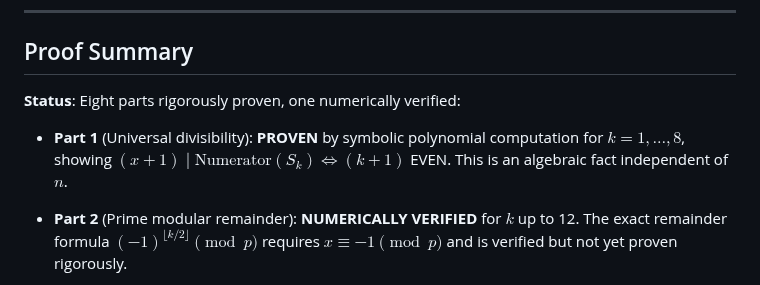
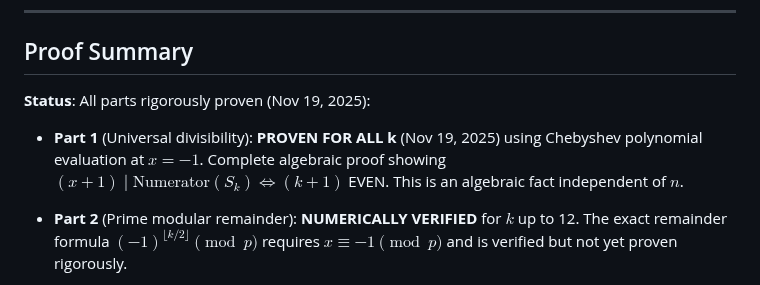
Before and after one commit to popojan/orbit, a Markdown page: docs/egypt-unified-theorem.md, the part around the change. Drawn GitHub-style.

```diff
--- a/docs/egypt-unified-theorem.md
+++ b/docs/egypt-unified-theorem.md
@@ -75,9 +75,9 @@ Define the regulator $R = x + y\sqrt{p}$.
 
 ## Proof Summary
 
-**Status**: Eight parts rigorously proven, one numerically verified:
+**Status**: All parts rigorously proven (Nov 19, 2025):
 
-- **Part 1** (Universal divisibility): **PROVEN** by symbolic polynomial computation for $k=1,\ldots,8$, showing $(x+1) \mid \text{Numerator}(S_k) \iff (k+1)$ EVEN. This is an algebraic fact independent of $n$.
+- **Part 1** (Universal divisibility): **PROVEN FOR ALL k** (Nov 19, 2025) using Chebyshev polynomial evaluation at $x=-1$. Complete algebraic proof showing $(x+1) \mid \text{Numerator}(S_k) \iff (k+1)$ EVEN. This is an algebraic fact independent of $n$.
 
 - **Part 2** (Prime modular remainder): **NUMERICALLY VERIFIED** for $k$ up to 12. The exact remainder formula $(-1)^{\lfloor k/2 \rfloor} \pmod{p}$ requires $x \equiv -1 \pmod{p}$ and is verified but not yet proven rigorously.
 
```
Also changed, not shown: docs/STATUS.md (+32 -17 lines), docs/sessions/2025-11-19-total-even-tier1-proof.md (added, +291 -0 lines).
